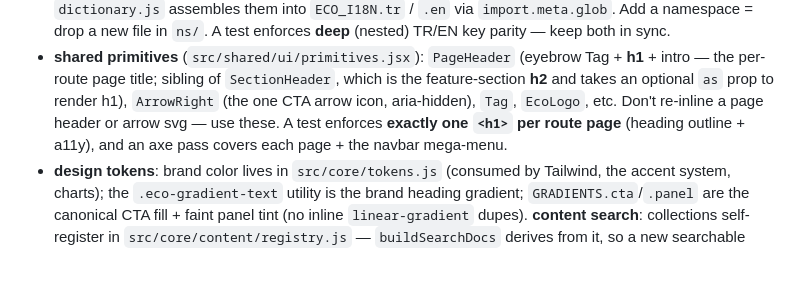
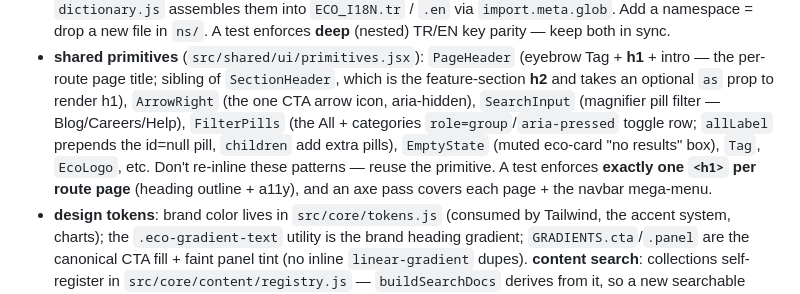
Before and after one commit to salihoglueyup/EcozyonTech, a Markdown page: CLAUDE.md, the part around the change. Rendered like a GitHub page; blank space fills up the shorter version.

Commit message:
docs(claude): note SearchInput/FilterPills/EmptyState primitives
Co-Authored-By: Claude Opus 4.8 <noreply@anthropic.com>

```diff
--- a/CLAUDE.md
+++ b/CLAUDE.md
@@ -58,9 +58,13 @@ Routes: `/` `/services` `/impact` `/about` `/contact` + `*` → real NotFound pa
   (eyebrow Tag + **h1** + intro — the per-route page title; sibling of
   `SectionHeader`, which is the feature-section **h2** and takes an optional
   `as` prop to render h1), `ArrowRight` (the one CTA arrow icon, aria-hidden),
-  `Tag`, `EcoLogo`, etc. Don't re-inline a page header or arrow svg — use
-  these. A test enforces **exactly one `<h1>` per route page** (heading
-  outline + a11y), and an axe pass covers each page + the navbar mega-menu.
+  `SearchInput` (magnifier pill filter — Blog/Careers/Help), `FilterPills`
+  (the All + categories `role=group`/`aria-pressed` toggle row; `allLabel`
+  prepends the id=null pill, `children` add extra pills), `EmptyState` (muted
+  eco-card "no results" box), `Tag`, `EcoLogo`, etc. Don't re-inline these
+  patterns — reuse the primitive. A test enforces **exactly one `<h1>` per
+  route page** (heading outline + a11y), and an axe pass covers each page +
+  the navbar mega-menu.
 - **design tokens**: brand color lives in `src/core/tokens.js` (consumed by
   Tailwind, the accent system, charts); the `.eco-gradient-text` utility is
   the brand heading gradient; `GRADIENTS.cta`/`.panel` are the canonical CTA
```
